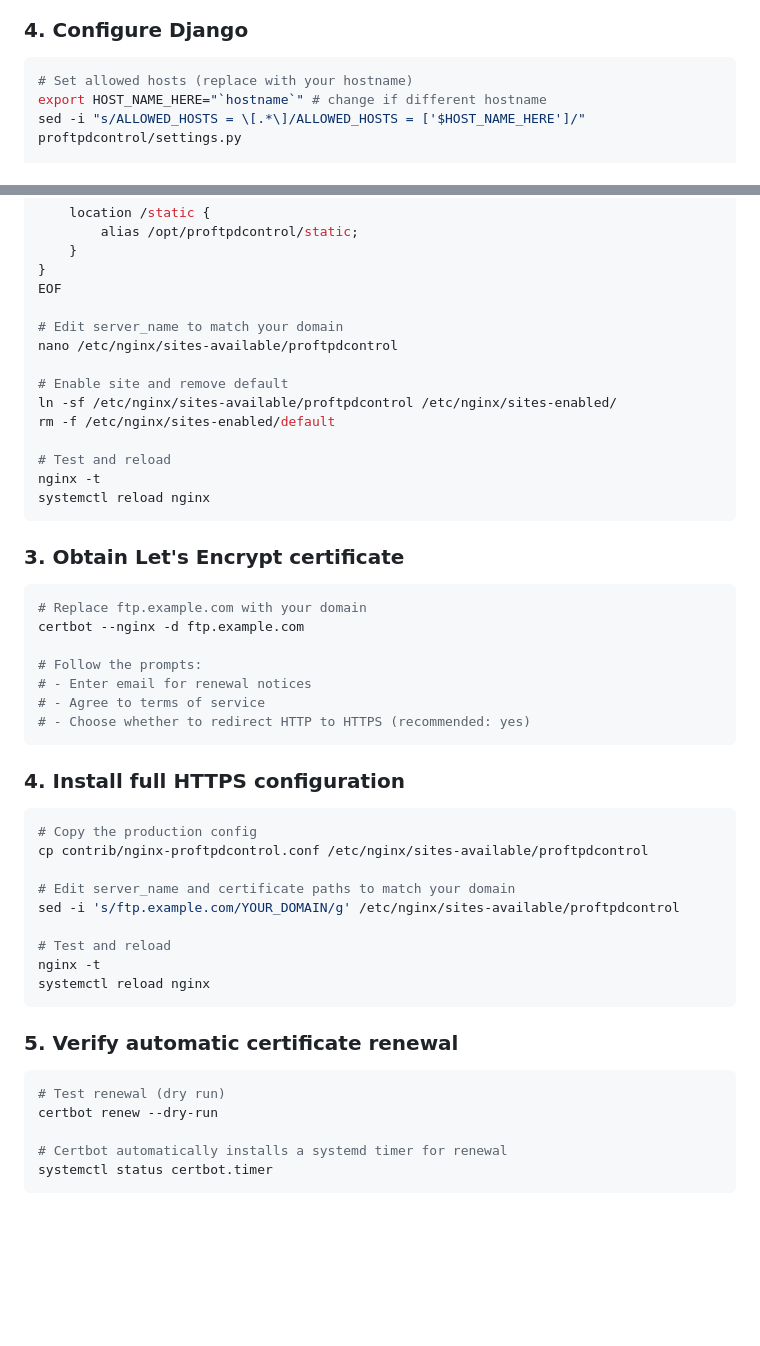
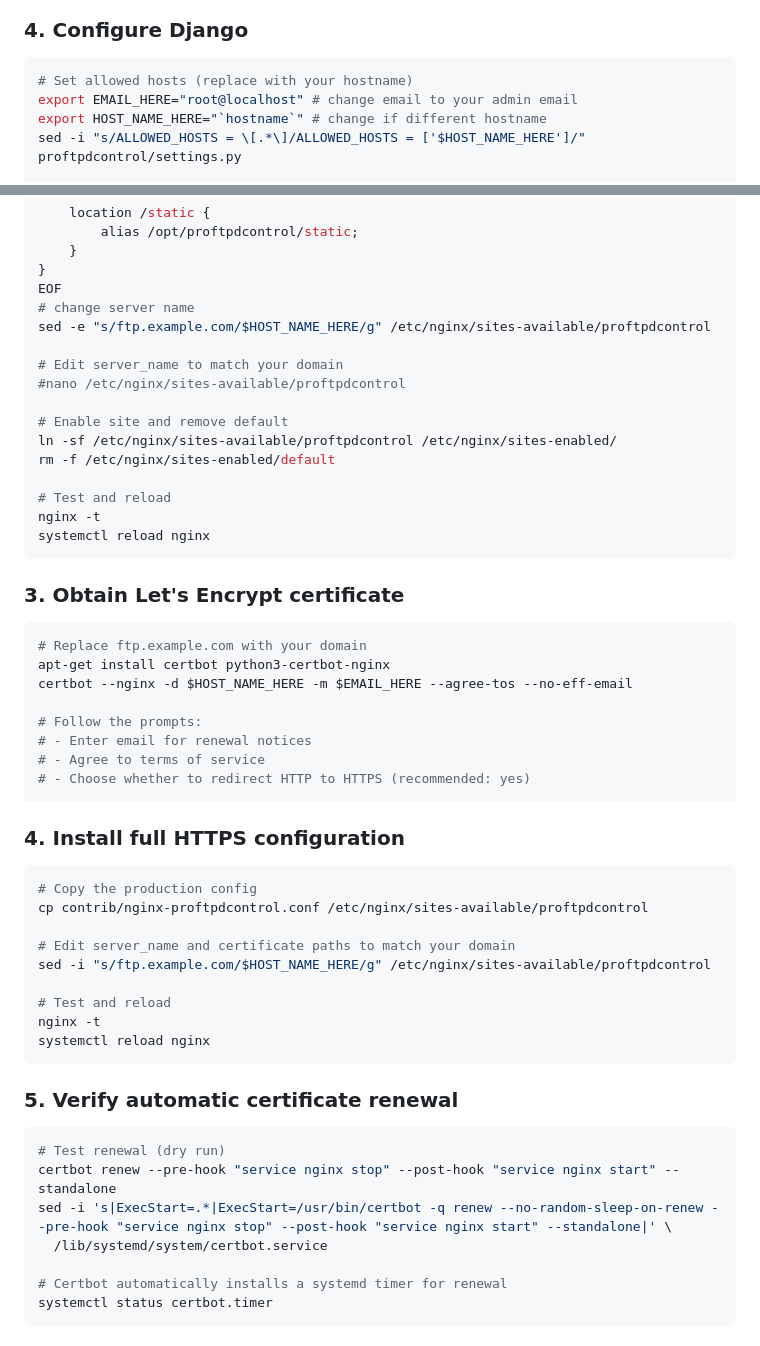
Before and after one commit to arheops/proftpdcontrol, a Markdown page: INSTALL.md, 2 parts joined by grey strips. Drawn GitHub-style; blank space fills up the shorter version.

Commit message:
fix install

````diff
--- a/INSTALL.md
+++ b/INSTALL.md
@@ -56,6 +56,7 @@ pip install gunicorn
 
 ```bash
 # Set allowed hosts (replace with your hostname)
+export EMAIL_HERE="root@localhost" # change email to your admin email
 export HOST_NAME_HERE="`hostname`" # change if different hostname
 sed -i "s/ALLOWED_HOSTS = \[.*\]/ALLOWED_HOSTS = ['$HOST_NAME_HERE']/" proftpdcontrol/settings.py
 
@@ -131,9 +132,11 @@ server {
     }
 }
 EOF
+# change server name
+sed -e "s/ftp.example.com/$HOST_NAME_HERE/g" /etc/nginx/sites-available/proftpdcontrol
 
 # Edit server_name to match your domain
-nano /etc/nginx/sites-available/proftpdcontrol
+#nano /etc/nginx/sites-available/proftpdcontrol
 
 # Enable site and remove default
 ln -sf /etc/nginx/sites-available/proftpdcontrol /etc/nginx/sites-enabled/
@@ -148,7 +151,8 @@ systemctl reload nginx
 
 ```bash
 # Replace ftp.example.com with your domain
-certbot --nginx -d ftp.example.com
+apt-get install certbot python3-certbot-nginx
+certbot --nginx -d $HOST_NAME_HERE -m $EMAIL_HERE --agree-tos --no-eff-email
 
 # Follow the prompts:
 # - Enter email for renewal notices
@@ -163,7 +167,7 @@ certbot --nginx -d ftp.example.com
 cp contrib/nginx-proftpdcontrol.conf /etc/nginx/sites-available/proftpdcontrol
 
 # Edit server_name and certificate paths to match your domain
-sed -i 's/ftp.example.com/YOUR_DOMAIN/g' /etc/nginx/sites-available/proftpdcontrol
+sed -i "s/ftp.example.com/$HOST_NAME_HERE/g" /etc/nginx/sites-available/proftpdcontrol
 
 # Test and reload
 nginx -t
@@ -174,7 +178,9 @@ systemctl reload nginx
 
 ```bash
 # Test renewal (dry run)
-certbot renew --dry-run
+certbot renew --pre-hook "service nginx stop" --post-hook "service nginx start" --standalone
+sed -i 's|ExecStart=.*|ExecStart=/usr/bin/certbot -q renew --no-random-sleep-on-renew --pre-hook "service nginx stop" --post-hook "service nginx start" --standalone|' \
+  /lib/systemd/system/certbot.service
 
 # Certbot automatically installs a systemd timer for renewal
 systemctl status certbot.timer
````
